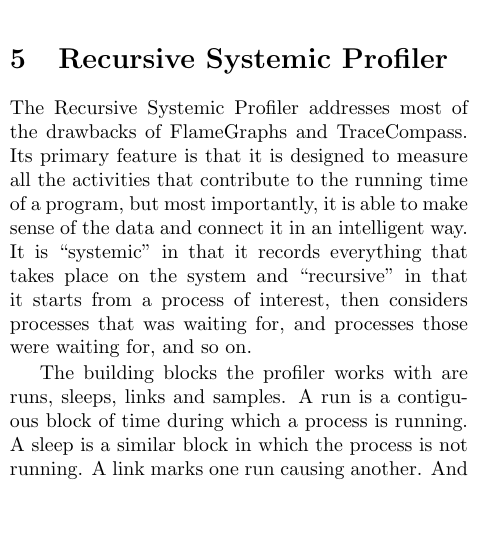
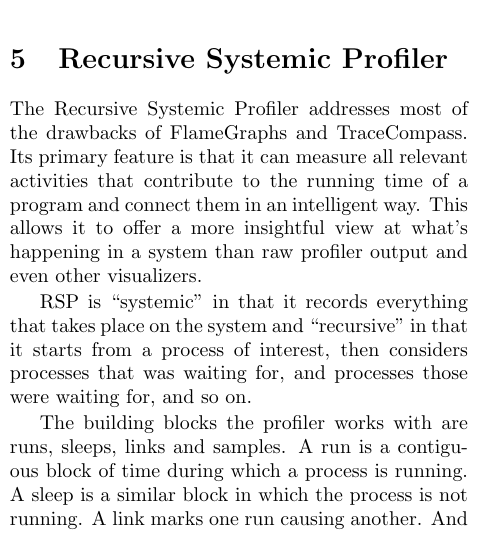
Before and after one commit to dspeyer/profiling, a LaTeX paper (final.tex): part of one column of page 4 of 14, cut so that both start at the same text, the shorter picture padded with empty space. Compiled offline with pdfLaTeX.

Commit message:
Rewrite transition to RSP.

```diff
--- a/final.tex
+++ b/final.tex
@@ -350,13 +350,15 @@
 \section{Recursive Systemic Profiler}
 
 The Recursive Systemic Profiler addresses most of the drawbacks of FlameGraphs
-and TraceCompass. Its primary feature is that it is designed to measure all the
-activities that contribute to the running time of a program, but most
-importantly, it is able to make sense of the data and connect it in an
-intelligent way. It is ``systemic'' in that it records everything that takes
-place on the system and ``recursive'' in that it starts from a process of
-interest, then considers processes that was waiting for, and processes those
-were waiting for, and so on.
+and TraceCompass. Its primary feature is that it can measure all relevant
+activities that contribute to the running time of a program and connect them in
+an intelligent way. This allows it to offer a more insightful view at what's
+happening in a system than raw profiler output and even other visualizers.
+
+RSP is ``systemic'' in that it records everything that takes place on the
+system and ``recursive'' in that it starts from a process of interest, then
+considers processes that was waiting for, and processes those were waiting for,
+and so on.
 
 The building blocks the profiler works with are runs, sleeps, links and
 samples.  A run is a contiguous block of time during which a process is
```
